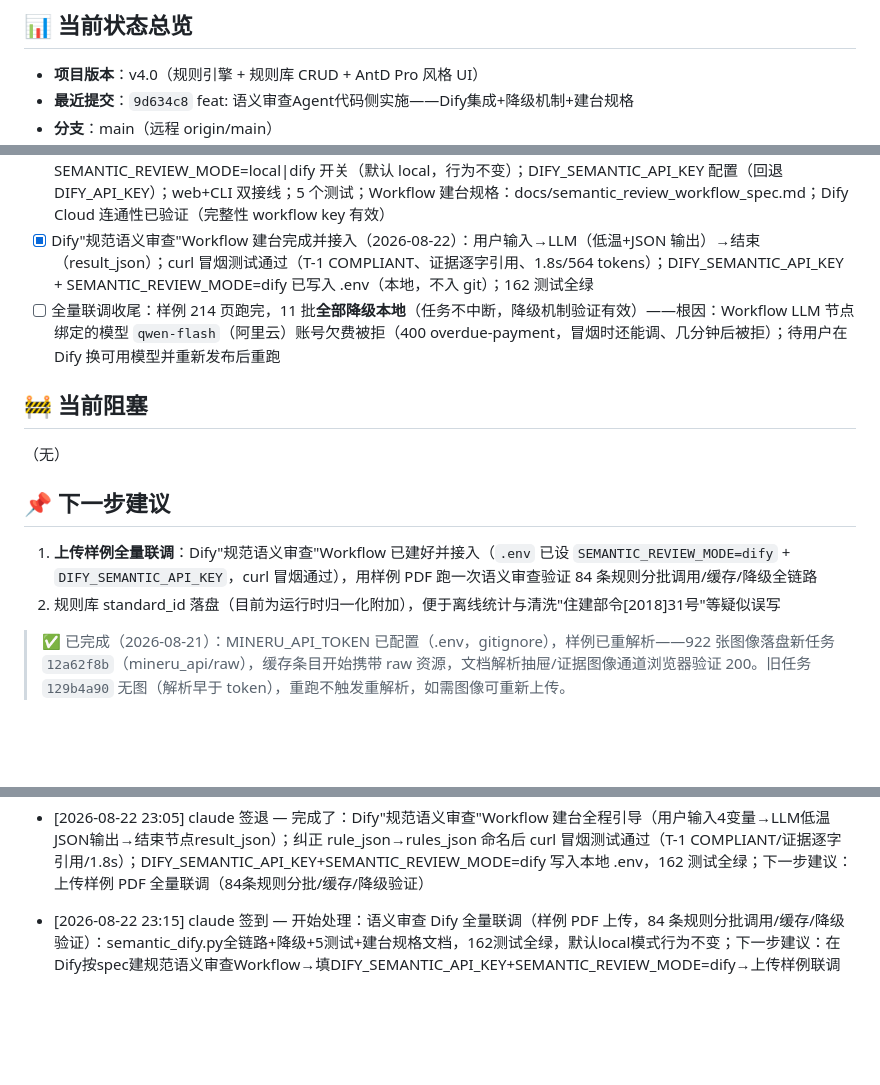
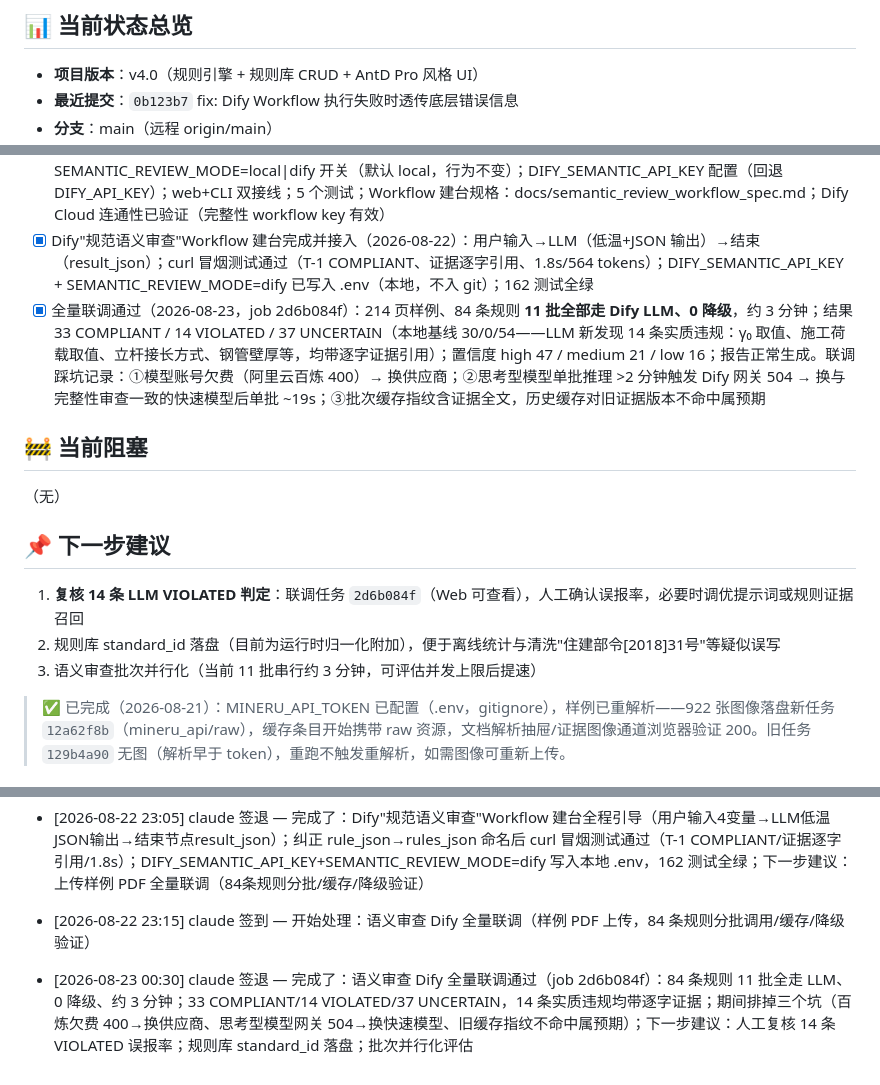
Before and after one commit to TT77517/high-formwork-review, a Markdown page: PROGRESS.md, 3 parts joined by grey strips. Rendered like a GitHub page; blank space fills up the shorter version.

Commit message:
docs: 更新进度看板——语义审查Dify全量联调通过（84条规则11批全LLM、14条实质违规发现）
Co-Authored-By: Claude <noreply@anthropic.com>

```diff
--- a/PROGRESS.md
+++ b/PROGRESS.md
@@ -5,5 +5,5 @@
 ## 📊 当前状态总览
 
 - **项目版本**：v4.0（规则引擎 + 规则库 CRUD + AntD Pro 风格 UI）
-- **最近提交**：`9d634c8` feat: 语义审查Agent代码侧实施——Dify集成+降级机制+建台规格
+- **最近提交**：`0b123b7` fix: Dify Workflow 执行失败时透传底层错误信息
 - **分支**：main（远程 origin/main）
@@ -46,7 +46,7 @@
 - [x] 证据图像/表格展示：API 出口层按 block_id 动态补 image_path+table_html（老任务免重跑生效）；计算/语义引擎证据补 block 定位（page 不再为 None）；前端证据缩略图+灯箱（表格真渲染/图像大图/打开所在页/查看原图/404降级）；MinerU 缓存携带 raw 图像资源（命中时还原）；重跑 demo 验证全链路
 - [x] 语义审查 Agent 代码侧实施（系统侧全就绪，待 Dify Workflow 建台联调）：app/services/semantic_dify.py（适用性门禁本地判定不进 LLM / 本地证据提取分批 / Dify Workflow 调用 / 结果校验 / 批次级缓存 / 单批失败降级本地关键词）；SEMANTIC_REVIEW_MODE=local|dify 开关（默认 local，行为不变）；DIFY_SEMANTIC_API_KEY 配置（回退 DIFY_API_KEY）；web+CLI 双接线；5 个测试；Workflow 建台规格：docs/semantic_review_workflow_spec.md；Dify Cloud 连通性已验证（完整性 workflow key 有效）
 - [x] Dify"规范语义审查"Workflow 建台完成并接入（2026-08-22）：用户输入→LLM（低温+JSON 输出）→结束（result_json）；curl 冒烟测试通过（T-1 COMPLIANT、证据逐字引用、1.8s/564 tokens）；DIFY_SEMANTIC_API_KEY + SEMANTIC_REVIEW_MODE=dify 已写入 .env（本地，不入 git）；162 测试全绿
-- [ ] 全量联调收尾：样例 214 页跑完，11 批**全部降级本地**（任务不中断，降级机制验证有效）——根因：Workflow LLM 节点绑定的模型 `qwen-flash`（阿里云）账号欠费被拒（400 overdue-payment，冒烟时还能调、几分钟后被拒）；待用户在 Dify 换可用模型并重新发布后重跑
+- [x] 全量联调通过（2026-08-23，job 2d6b084f）：214 页样例、84 条规则 **11 批全部走 Dify LLM、0 降级**，约 3 分钟；结果 33 COMPLIANT / 14 VIOLATED / 37 UNCERTAIN（本地基线 30/0/54——LLM 新发现 14 条实质违规：γ₀ 取值、施工荷载取值、立杆接长方式、钢管壁厚等，均带逐字证据引用）；置信度 high 47 / medium 21 / low 16；报告正常生成。联调踩坑记录：①模型账号欠费（阿里云百炼 400）→ 换供应商；②思考型模型单批推理 >2 分钟触发 Dify 网关 504 → 换与完整性审查一致的快速模型后单批 ~19s；③批次缓存指纹含证据全文，历史缓存对旧证据版本不命中属预期
 
 ## 🚧 当前阻塞
 
@@ -54,8 +54,9 @@
 
 ## 📌 下一步建议
 
-1. **上传样例全量联调**：Dify"规范语义审查"Workflow 已建好并接入（`.env` 已设 `SEMANTIC_REVIEW_MODE=dify` + `DIFY_SEMANTIC_API_KEY`，curl 冒烟通过），用样例 PDF 跑一次语义审查验证 84 条规则分批调用/缓存/降级全链路
+1. **复核 14 条 LLM VIOLATED 判定**：联调任务 `2d6b084f`（Web 可查看），人工确认误报率，必要时调优提示词或规则证据召回
 2. 规则库 standard_id 落盘（目前为运行时归一化附加），便于离线统计与清洗"住建部令[2018]31号"等疑似误写
+3. 语义审查批次并行化（当前 11 批串行约 3 分钟，可评估并发上限后提速）
 
 > ✅ 已完成（2026-08-21）：MINERU_API_TOKEN 已配置（.env，gitignore），样例已重解析——922 张图像落盘新任务 `12a62f8b`（mineru_api/raw），缓存条目开始携带 raw 资源，文档解析抽屉/证据图像通道浏览器验证 200。旧任务 `129b4a90` 无图（解析早于 token），重跑不触发重解析，如需图像可重新上传。
 
@@ -222,4 +223,6 @@
 
 - [2026-08-22 23:05] claude 签退 — 完成了：Dify"规范语义审查"Workflow 建台全程引导（用户输入4变量→LLM低温JSON输出→结束节点result_json）；纠正 rule_json→rules_json 命名后 curl 冒烟测试通过（T-1 COMPLIANT/证据逐字引用/1.8s）；DIFY_SEMANTIC_API_KEY+SEMANTIC_REVIEW_MODE=dify 写入本地 .env，162 测试全绿；下一步建议：上传样例 PDF 全量联调（84条规则分批/缓存/降级验证）
 
-- [2026-08-22 23:15] claude 签到 — 开始处理：语义审查 Dify 全量联调（样例 PDF 上传，84 条规则分批调用/缓存/降级验证）：semantic_dify.py全链路+降级+5测试+建台规格文档，162测试全绿，默认local模式行为不变；下一步建议：在Dify按spec建规范语义审查Workflow→填DIFY_SEMANTIC_API_KEY+SEMANTIC_REVIEW_MODE=dify→上传样例联调
+- [2026-08-22 23:15] claude 签到 — 开始处理：语义审查 Dify 全量联调（样例 PDF 上传，84 条规则分批调用/缓存/降级验证）
+
+- [2026-08-23 00:30] claude 签退 — 完成了：语义审查 Dify 全量联调通过（job 2d6b084f）：84 条规则 11 批全走 LLM、0 降级、约 3 分钟；33 COMPLIANT/14 VIOLATED/37 UNCERTAIN，14 条实质违规均带逐字证据；期间排掉三个坑（百炼欠费 400→换供应商、思考型模型网关 504→换快速模型、旧缓存指纹不命中属预期）；下一步建议：人工复核 14 条 VIOLATED 误报率；规则库 standard_id 落盘；批次并行化评估
```
Also changed, not shown: other parts of PROGRESS.md (+1 -1 lines).
